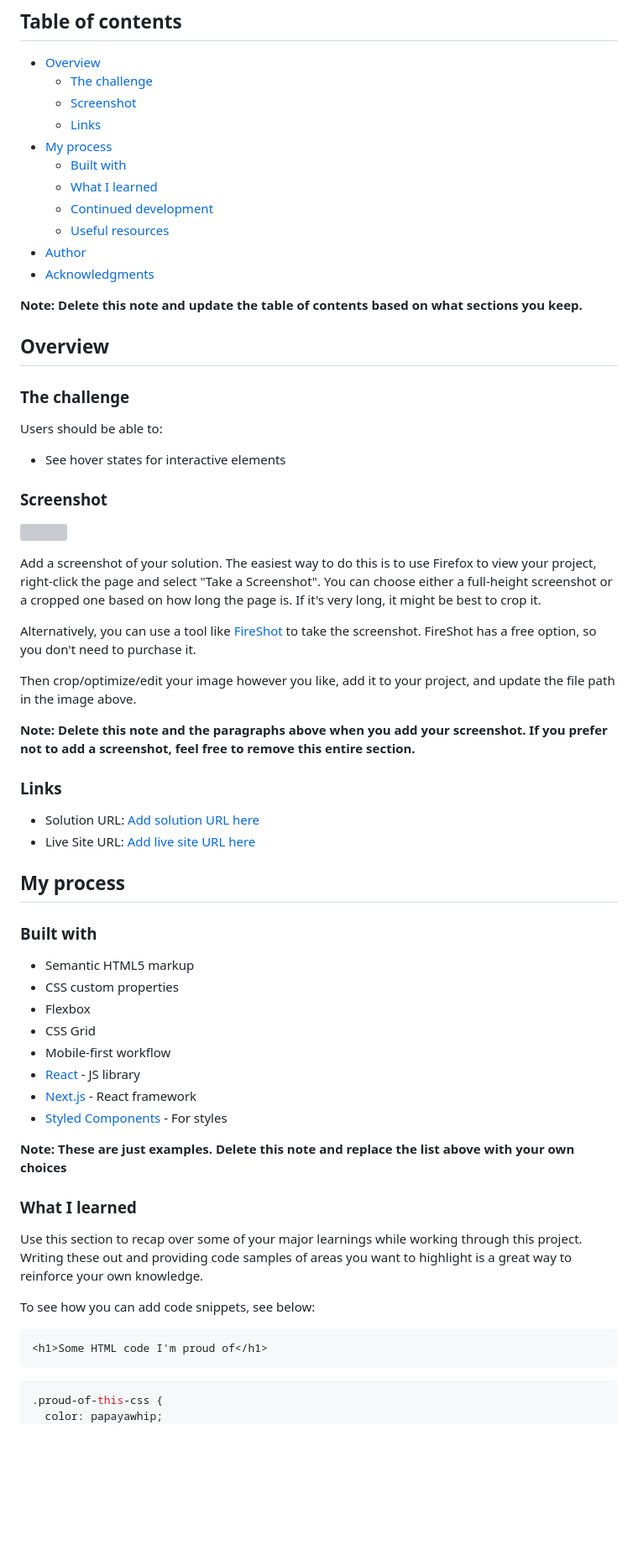
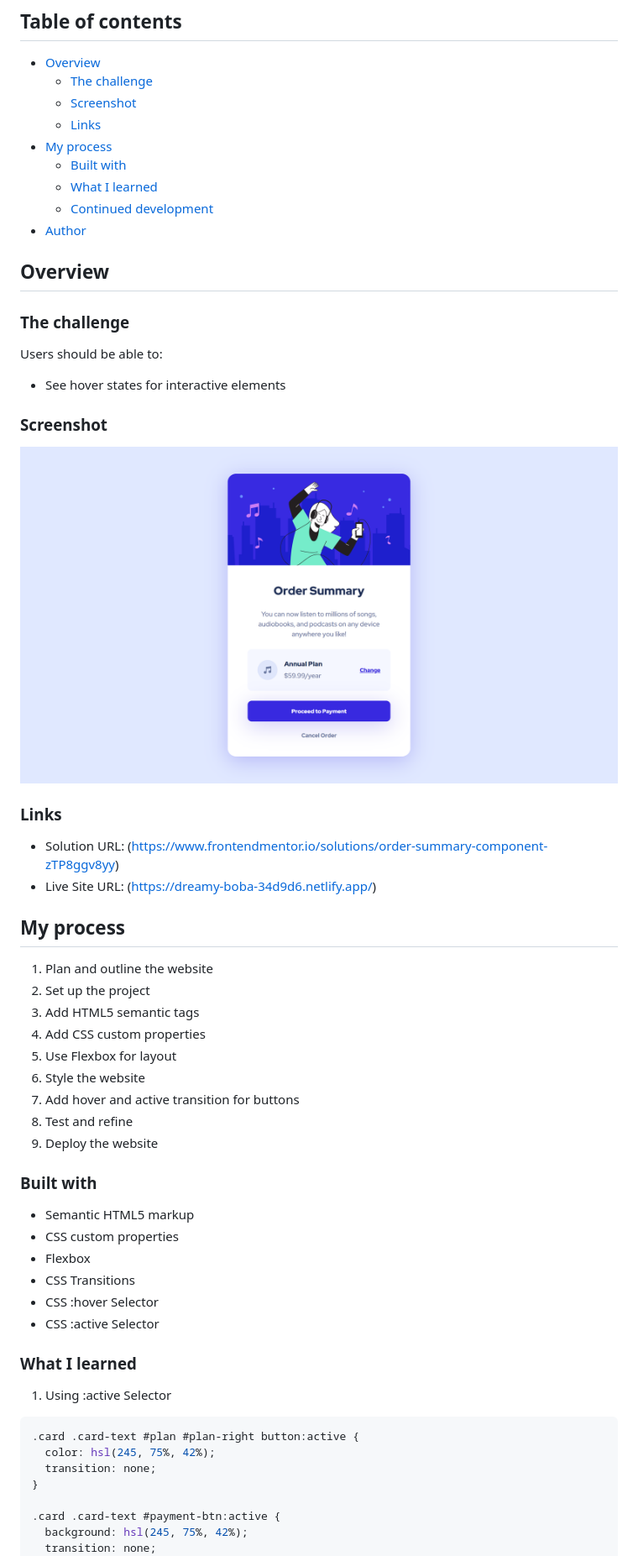
Before and after one commit to erlanggaadptr/order-summary-component-main, a Markdown page: README.md, the part around the change printed below. Shown: that part at 84% size. Rendered like a GitHub page; pictures changed too: screenshot.png (added); blank space fills up the shorter version; grey boxes are pictures that could not be loaded.

````diff
--- a/README.md
+++ b/README.md
@@ -12,11 +12,7 @@ This is a solution to the [Order summary card challenge on Frontend Mentor](http
   - [Built with](#built-with)
   - [What I learned](#what-i-learned)
   - [Continued development](#continued-development)
-  - [Useful resources](#useful-resources)
 - [Author](#author)
-- [Acknowledgments](#acknowledgments)
-
-**Note: Delete this note and update the table of contents based on what sections you keep.**
 
 ## Overview
 
@@ -28,46 +24,45 @@ Users should be able to:
 
 ### Screenshot
 
-![](./screenshot.jpg)
-
-Add a screenshot of your solution. The easiest way to do this is to use Firefox to view your project, right-click the page and select "Take a Screenshot". You can choose either a full-height screenshot or a cropped one based on how long the page is. If it's very long, it might be best to crop it.
-
-Alternatively, you can use a tool like [FireShot](https://getfireshot.com/) to take the screenshot. FireShot has a free option, so you don't need to purchase it.
-
-Then crop/optimize/edit your image however you like, add it to your project, and update the file path in the image above.
-
-**Note: Delete this note and the paragraphs above when you add your screenshot. If you prefer not to add a screenshot, feel free to remove this entire section.**
+![](./screenshot.png)
 
 ### Links
 
-- Solution URL: [Add solution URL here](https://your-solution-url.com)
-- Live Site URL: [Add live site URL here](https://your-live-site-url.com)
+- Solution URL: (https://www.frontendmentor.io/solutions/order-summary-component-zTP8ggv8yy)
+- Live Site URL: (https://dreamy-boba-34d9d6.netlify.app/)
 
 ## My process
+
+1. Plan and outline the website
+2. Set up the project
+3. Add HTML5 semantic tags
+4. Add CSS custom properties
+5. Use Flexbox for layout
+6. Style the website
+7. Add hover and active transition for buttons
+8. Test and refine
+9. Deploy the website
 
 ### Built with
 
 - Semantic HTML5 markup
 - CSS custom properties
 - Flexbox
-- CSS Grid
-- Mobile-first workflow
-- [React](https://reactjs.org/) - JS library
-- [Next.js](https://nextjs.org/) - React framework
-- [Styled Components](https://styled-components.com/) - For styles
-
-**Note: These are just examples. Delete this note and replace the list above with your own choices**
+- CSS Transitions
+- CSS :hover Selector
+- CSS :active Selector
 
 ### What I learned
 
-Use this section to recap over some of your major learnings while working through this project. Writing these out and providing code samples of areas you want to highlight is a great way to reinforce your own knowledge.
+1. Using :active Selector
 
-To see how you can add code snippets, see below:
+```css
+.card .card-text #plan #plan-right button:active {
+  color: hsl(245, 75%, 42%);
+  transition: none;
+}
 
-```html
-<h1>Some HTML code I'm proud of</h1>
-```
-```css
-.proud-of-this-css {
-  color: papayawhip;
+.card .card-text #payment-btn:active {
+  background: hsl(245, 75%, 42%);
+  transition: none;
 }
````
Also changed, not shown: other parts of README.md (+6 -29 lines), style-guide.md (deleted, +0 -32 lines).
